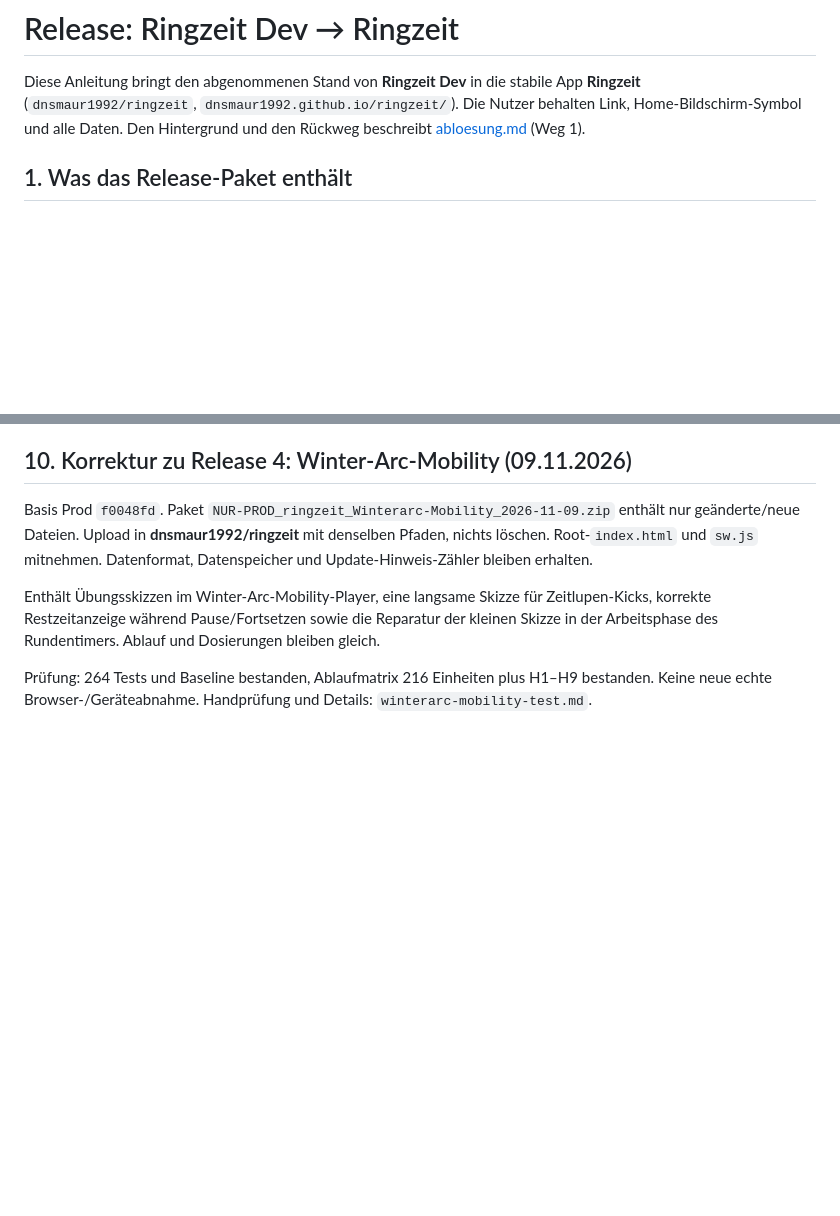
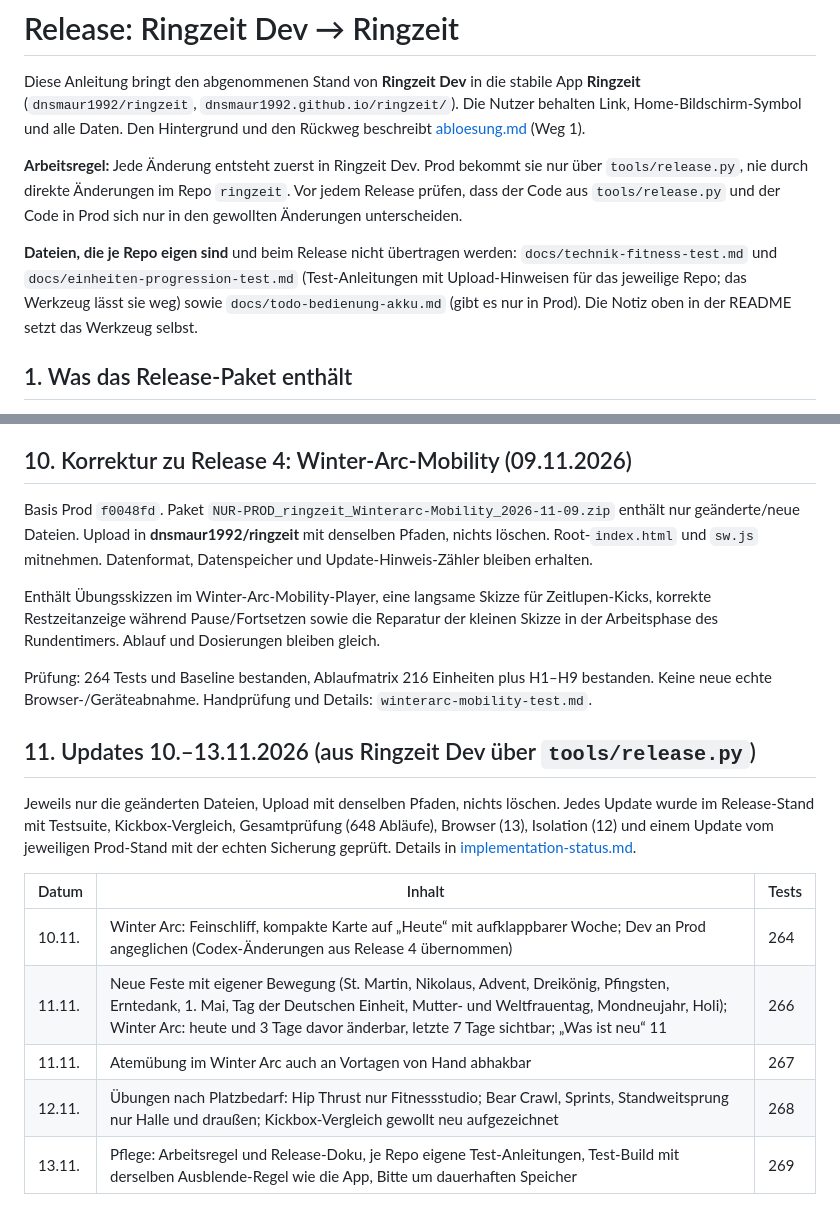
Before and after one commit to dnsmaur1992/ringzeit, a Markdown page: docs/release.md, 2 parts joined by grey strips. Rendered like a GitHub page; blank space fills up the shorter version.

```diff
--- a/docs/release.md
+++ b/docs/release.md
@@ -3,6 +3,14 @@
 Diese Anleitung bringt den abgenommenen Stand von **Ringzeit Dev** in die stabile App **Ringzeit**
 (`dnsmaur1992/ringzeit`, `dnsmaur1992.github.io/ringzeit/`). Die Nutzer behalten Link, Home-Bildschirm-Symbol und alle
 Daten. Den Hintergrund und den Rückweg beschreibt [abloesung.md](abloesung.md) (Weg 1).
+
+**Arbeitsregel:** Jede Änderung entsteht zuerst in Ringzeit Dev. Prod bekommt sie nur über `tools/release.py`, nie durch
+direkte Änderungen im Repo `ringzeit`. Vor jedem Release prüfen, dass der Code aus `tools/release.py` und der Code in
+Prod sich nur in den gewollten Änderungen unterscheiden.
+
+**Dateien, die je Repo eigen sind** und beim Release nicht übertragen werden: `docs/technik-fitness-test.md` und
+`docs/einheiten-progression-test.md` (Test-Anleitungen mit Upload-Hinweisen für das jeweilige Repo; das Werkzeug lässt sie
+weg) sowie `docs/todo-bedienung-akku.md` (gibt es nur in Prod). Die Notiz oben in der README setzt das Werkzeug selbst.
 
 ## 1. Was das Release-Paket enthält
 
@@ -169,3 +177,17 @@ Arbeitsphase des Rundentimers. Ablauf und Dosierungen bleiben gleich.
 
 Prüfung: 264 Tests und Baseline bestanden, Ablaufmatrix 216 Einheiten plus H1–H9 bestanden.
 Keine neue echte Browser-/Geräteabnahme. Handprüfung und Details: `winterarc-mobility-test.md`.
+
+## 11. Updates 10.–13.11.2026 (aus Ringzeit Dev über `tools/release.py`)
+
+Jeweils nur die geänderten Dateien, Upload mit denselben Pfaden, nichts löschen. Jedes Update wurde im Release-Stand mit
+Testsuite, Kickbox-Vergleich, Gesamtprüfung (648 Abläufe), Browser (13), Isolation (12) und einem Update vom jeweiligen
+Prod-Stand mit der echten Sicherung geprüft. Details in [implementation-status.md](implementation-status.md).
+
+| Datum | Inhalt | Tests |
+|---|---|---|
+| 10.11. | Winter Arc: Feinschliff, kompakte Karte auf „Heute“ mit aufklappbarer Woche; Dev an Prod angeglichen (Codex-Änderungen aus Release 4 übernommen) | 264 |
+| 11.11. | Neue Feste mit eigener Bewegung (St. Martin, Nikolaus, Advent, Dreikönig, Pfingsten, Erntedank, 1. Mai, Tag der Deutschen Einheit, Mutter- und Weltfrauentag, Mondneujahr, Holi); Winter Arc: heute und 3 Tage davor änderbar, letzte 7 Tage sichtbar; „Was ist neu“ 11 | 266 |
+| 11.11. | Atemübung im Winter Arc auch an Vortagen von Hand abhakbar | 267 |
+| 12.11. | Übungen nach Platzbedarf: Hip Thrust nur Fitnessstudio; Bear Crawl, Sprints, Standweitsprung nur Halle und draußen; Kickbox-Vergleich gewollt neu aufgezeichnet | 268 |
+| 13.11. | Pflege: Arbeitsregel und Release-Doku, je Repo eigene Test-Anleitungen, Test-Build mit derselben Ausblende-Regel wie die App, Bitte um dauerhaften Speicher | 269 |
```
Also changed, not shown: docs/implementation-status.md (+32 -0 lines).
